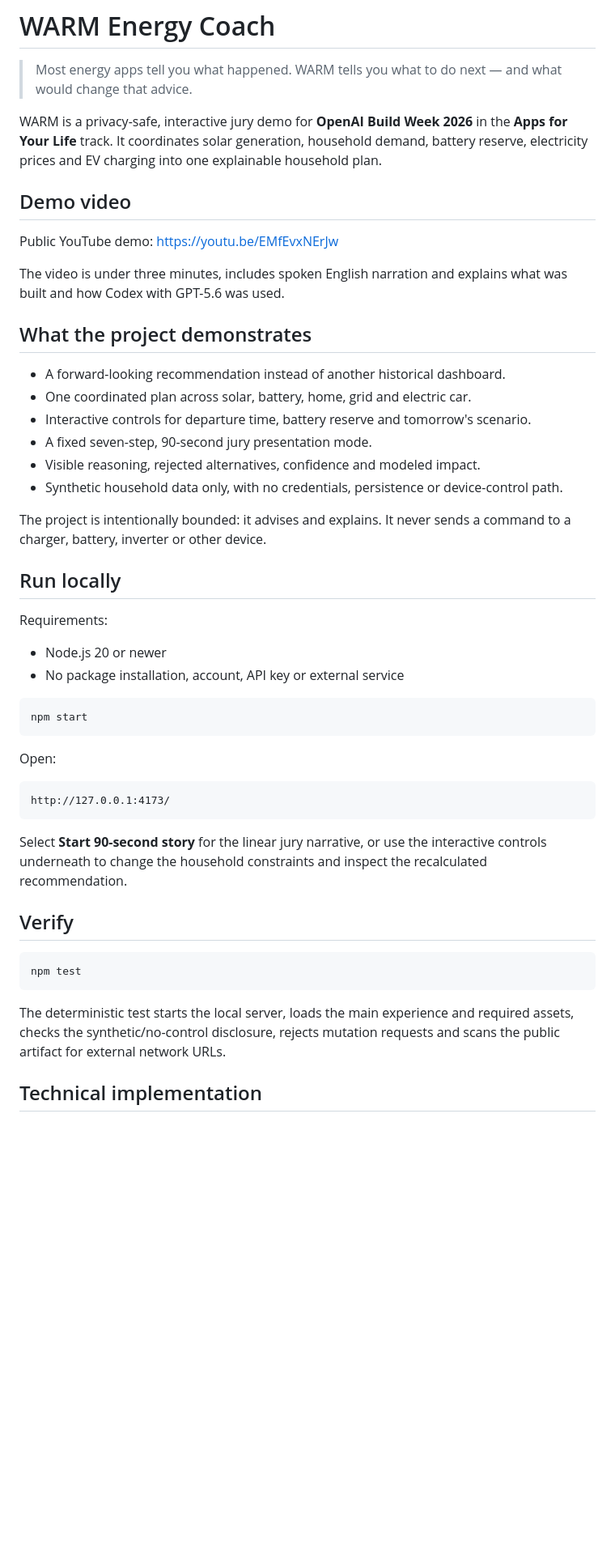
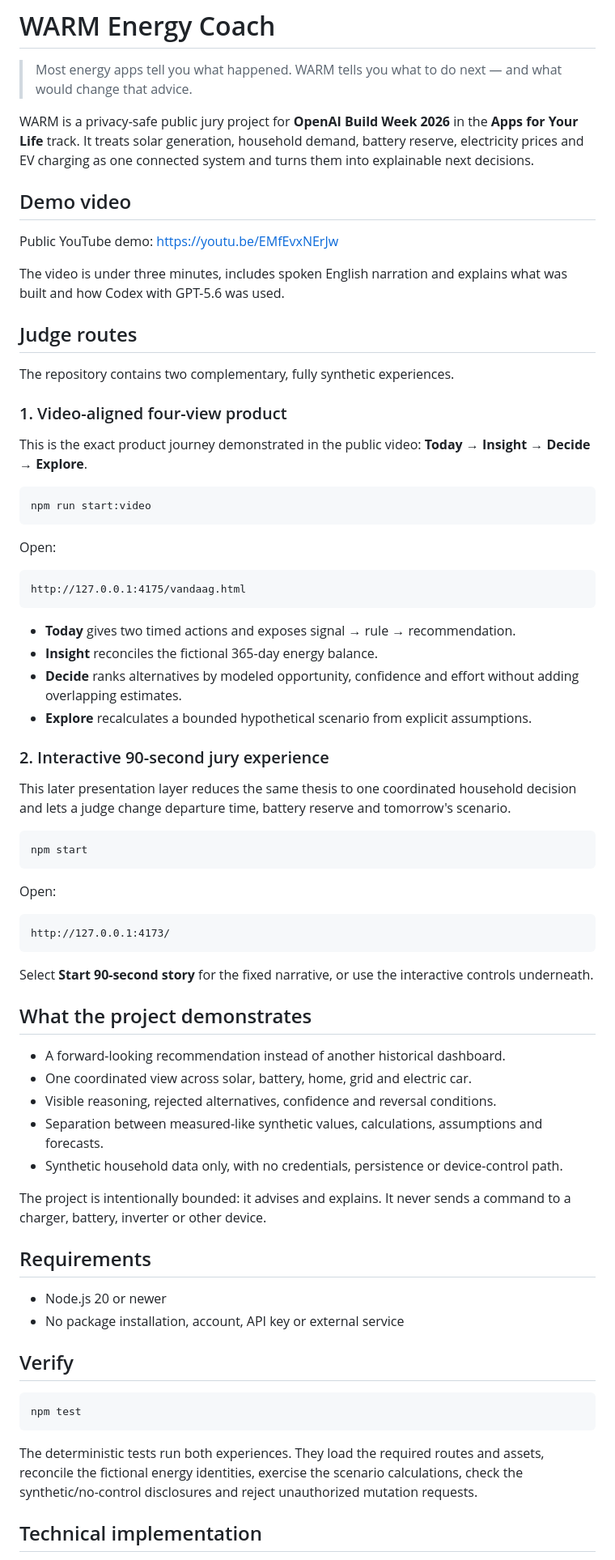
Before and after one commit to jhw367/warm-energy-coach, a Markdown page: README.md, the part around one of its changes. Shown at 81% size. GitHub-like rendering; blank space fills up the shorter version.

Commit message:
Align README with the public video and both judge experiences

````diff
--- a/README.md
+++ b/README.md
@@ -2,7 +2,7 @@
 
 > Most energy apps tell you what happened. WARM tells you what to do next — and what would change that advice.
 
-WARM is a privacy-safe, interactive jury demo for **OpenAI Build Week 2026** in the **Apps for Your Life** track. It coordinates solar generation, household demand, battery reserve, electricity prices and EV charging into one explainable household plan.
+WARM is a privacy-safe public jury project for **OpenAI Build Week 2026** in the **Apps for Your Life** track. It treats solar generation, household demand, battery reserve, electricity prices and EV charging as one connected system and turns them into explainable next decisions.
 
 ## Demo video
 
@@ -10,23 +10,32 @@ Public YouTube demo: https://youtu.be/EMfEvxNErJw
 
 The video is under three minutes, includes spoken English narration and explains what was built and how Codex with GPT-5.6 was used.
 
-## What the project demonstrates
+## Judge routes
 
-- A forward-looking recommendation instead of another historical dashboard.
-- One coordinated plan across solar, battery, home, grid and electric car.
-- Interactive controls for departure time, battery reserve and tomorrow's scenario.
-- A fixed seven-step, 90-second jury presentation mode.
-- Visible reasoning, rejected alternatives, confidence and modeled impact.
-- Synthetic household data only, with no credentials, persistence or device-control path.
+The repository contains two complementary, fully synthetic experiences.
 
-The project is intentionally bounded: it advises and explains. It never sends a command to a charger, battery, inverter or other device.
+### 1. Video-aligned four-view product
 
-## Run locally
+This is the exact product journey demonstrated in the public video: **Today → Insight → Decide → Explore**.
 
-Requirements:
+```bash
+npm run start:video
+```
 
-- Node.js 20 or newer
-- No package installation, account, API key or external service
+Open:
+
+```text
+http://127.0.0.1:4175/vandaag.html
+```
+
+- **Today** gives two timed actions and exposes signal → rule → recommendation.
+- **Insight** reconciles the fictional 365-day energy balance.
+- **Decide** ranks alternatives by modeled opportunity, confidence and effort without adding overlapping estimates.
+- **Explore** recalculates a bounded hypothetical scenario from explicit assumptions.
+
+### 2. Interactive 90-second jury experience
+
+This later presentation layer reduces the same thesis to one coordinated household decision and lets a judge change departure time, battery reserve and tomorrow's scenario.
 
 ```bash
 npm start
@@ -38,7 +47,22 @@ Open:
 http://127.0.0.1:4173/
 ```
 
-Select **Start 90-second story** for the linear jury narrative, or use the interactive controls underneath to change the household constraints and inspect the recalculated recommendation.
+Select **Start 90-second story** for the fixed narrative, or use the interactive controls underneath.
+
+## What the project demonstrates
+
+- A forward-looking recommendation instead of another historical dashboard.
+- One coordinated view across solar, battery, home, grid and electric car.
+- Visible reasoning, rejected alternatives, confidence and reversal conditions.
+- Separation between measured-like synthetic values, calculations, assumptions and forecasts.
+- Synthetic household data only, with no credentials, persistence or device-control path.
+
+The project is intentionally bounded: it advises and explains. It never sends a command to a charger, battery, inverter or other device.
+
+## Requirements
+
+- Node.js 20 or newer
+- No package installation, account, API key or external service
 
 ## Verify
 
@@ -46,7 +70,7 @@ Select **Start 90-second story** for the linear jury narrative, or use the inter
 npm test
 ```
 
-The deterministic test starts the local server, loads the main experience and required assets, checks the synthetic/no-control disclosure, rejects mutation requests and scans the public artifact for external network URLs.
+The deterministic tests run both experiences. They load the required routes and assets, reconcile the fictional energy identities, exercise the scenario calculations, check the synthetic/no-control disclosures and reject unauthorized mutation requests.
 
 ## Technical implementation
 
````
Also changed, not shown: other parts of README.md (+10 -10 lines).
